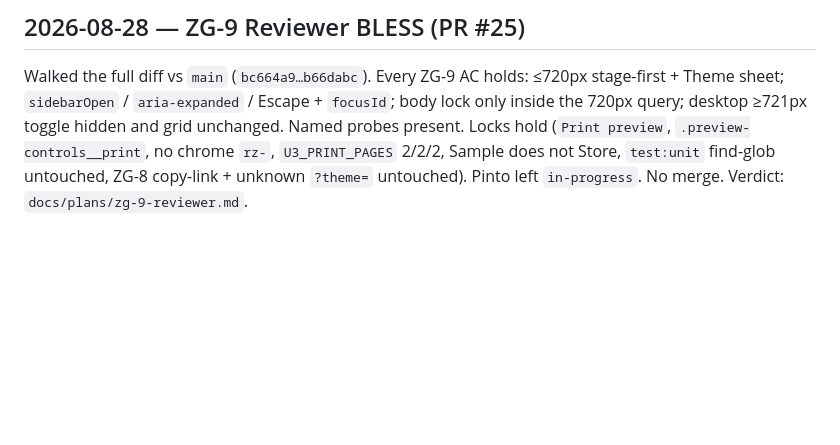
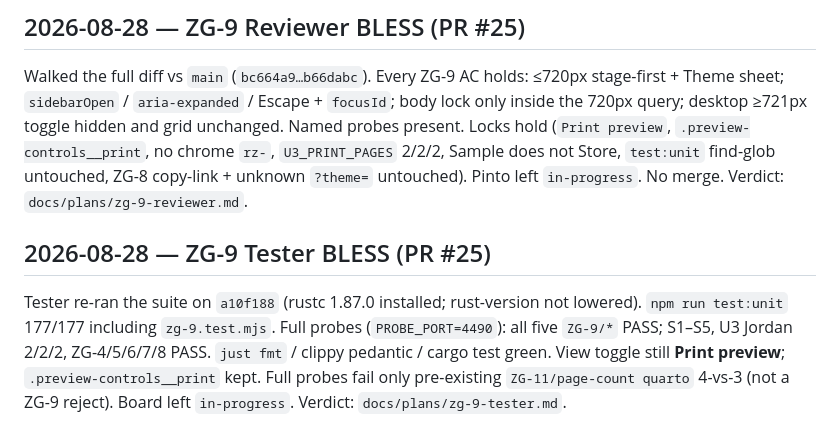
Before and after one commit to subzerocorp/cvzengarden, a Markdown page: progress.md, the part around the change. GitHub-like rendering; blank space fills up the shorter version.

```diff
--- a/progress.md
+++ b/progress.md
@@ -135,3 +135,7 @@ All five `ZG-9/*` probes PASS at 390×844 / 1280×800. Existing RZ-3 / S1–S5 /
 ## 2026-08-28 — ZG-9 Reviewer BLESS (PR #25)
 
 Walked the full diff vs `main` (`bc664a9…b66dabc`). Every ZG-9 AC holds: ≤720px stage-first + Theme sheet; `sidebarOpen` / `aria-expanded` / Escape + `focusId`; body lock only inside the 720px query; desktop ≥721px toggle hidden and grid unchanged. Named probes present. Locks hold (`Print preview`, `.preview-controls__print`, no chrome `rz-`, `U3_PRINT_PAGES` 2/2/2, Sample does not Store, `test:unit` find-glob untouched, ZG-8 copy-link + unknown `?theme=` untouched). Pinto left `in-progress`. No merge. Verdict: `docs/plans/zg-9-reviewer.md`.
+
+## 2026-08-28 — ZG-9 Tester BLESS (PR #25)
+
+Tester re-ran the suite on `a10f188` (rustc 1.87.0 installed; rust-version not lowered). `npm run test:unit` 177/177 including `zg-9.test.mjs`. Full probes (`PROBE_PORT=4490`): all five `ZG-9/*` PASS; S1–S5, U3 Jordan 2/2/2, ZG-4/5/6/7/8 PASS. `just fmt` / clippy pedantic / cargo test green. View toggle still **Print preview**; `.preview-controls__print` kept. Full probes fail only pre-existing `ZG-11/page-count quarto` 4-vs-3 (not a ZG-9 reject). Board left `in-progress`. Verdict: `docs/plans/zg-9-tester.md`.
```
Also changed, not shown: docs/plans/zg-9-tester.md (added, +150 -0 lines).
